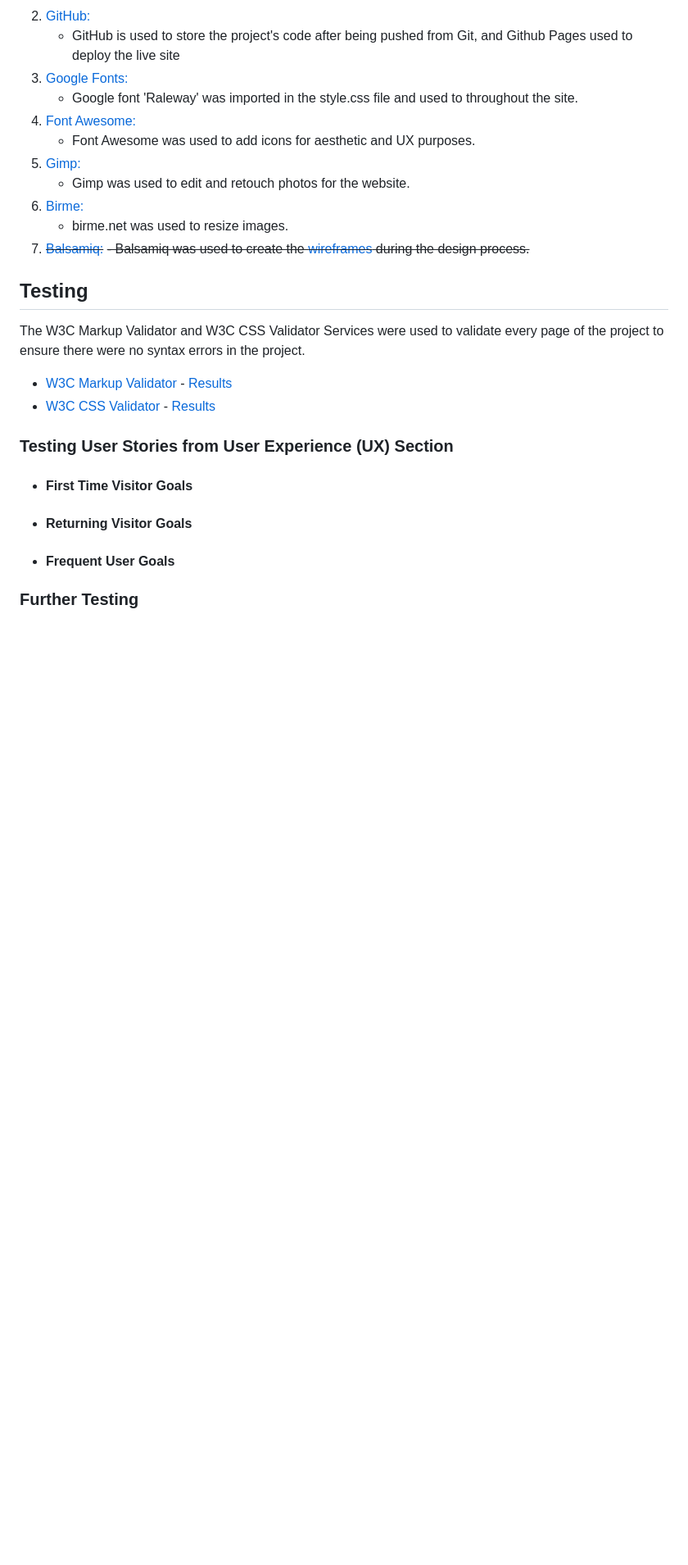
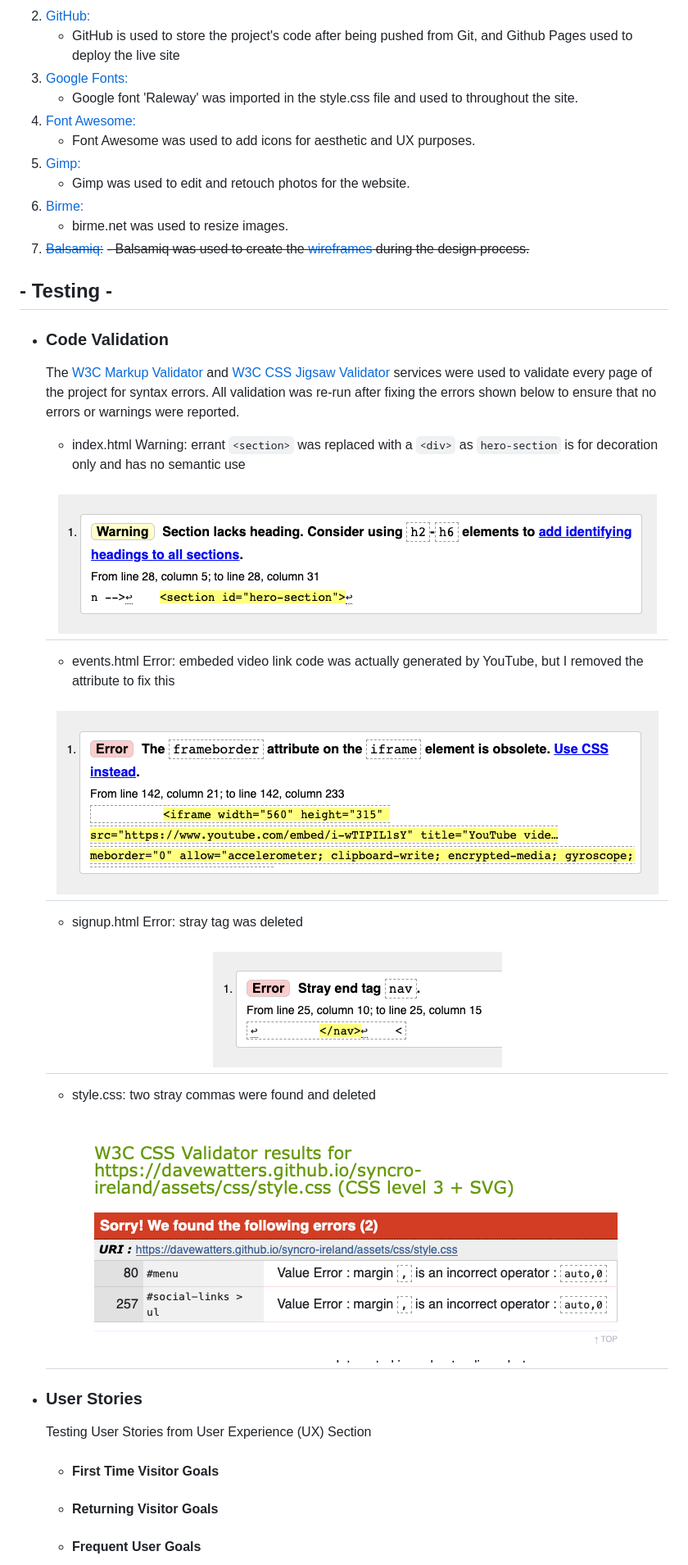
Before and after one commit to davewatters/syncro-ireland, a Markdown page: README.md, the part around the change printed below. Shown: that part at 82% size. GitHub-like rendering; pictures changed too: docs/w3c-validator-css-style.png (added), docs/w3c-validator-html-events.png (added), docs/w3c-validator-html-index.png (added); blank space fills up the shorter version.

Commit message:
docs: updated README, testing section

```diff
--- a/README.md
+++ b/README.md
@@ -136,22 +115,29 @@ The site was built to become the main focal point of an annual Irish event for V
 1. ~~[Balsamiq:](https://balsamiq.com/)~~
     ~~- Balsamiq was used to create the [wireframes](https://github.com/) during the design process.~~
 
-## Testing
+## - Testing -
 
-The W3C Markup Validator and W3C CSS Validator Services were used to validate every page of the project to ensure there were no syntax errors in the project.
+-  ### Code Validation
+    The [W3C Markup Validator](https://validator.w3.org/#validate_by_uri) and [W3C CSS Jigsaw Validator](https://jigsaw.w3.org/css-validator/#validate_by_uri) services were used to validate every page of the project for syntax errors. All validation was re-run after fixing the errors shown below to ensure that no errors or warnings were reported.
 
--   [W3C Markup Validator](https://jigsaw.w3.org/css-validator/#validate_by_input) - [Results](https://github.com/)
--   [W3C CSS Validator](https://jigsaw.w3.org/css-validator/#validate_by_input) - [Results](https://github.com/)
+    -   index.html Warning: errant `<section>` was replaced with a `<div>` as `hero-section` is for decoration only and has no semantic use
+    <h2 align="center"><img src="docs/w3c-validator-html-index.png"></h2>
 
-### Testing User Stories from User Experience (UX) Section
+    -   events.html Error: embeded video link code was actually generated by YouTube, but I removed the attribute to fix this
+    <h2 align="center"><img src="docs/w3c-validator-html-events.png"></h2>
 
-<!-- How were the User Story goals achieved? -->
--   #### First Time Visitor Goals
+    -   signup.html Error: stray tag was deleted
+    <h2 align="center"><img src="docs/w3c-validator-html-signup.png"></h2>
 
--   #### Returning Visitor Goals
+    -   style.css: two stray commas were found and deleted
+    <h2 align="center"><img src="docs/w3c-validator-css-style.png"></h2>
 
--   #### Frequent User Goals
+-   ### User Stories
+    Testing User Stories from User Experience (UX) Section
+    <!-- How were the User Story goals achieved? -->
+    -   #### First Time Visitor Goals
 
+    -   #### Returning Visitor Goals
 
-### Further Testing
+    -   #### Frequent User Goals
 
```
Also changed, not shown: other parts of README.md (+30 -49 lines), docs/testing-responsive-320.png (added).
